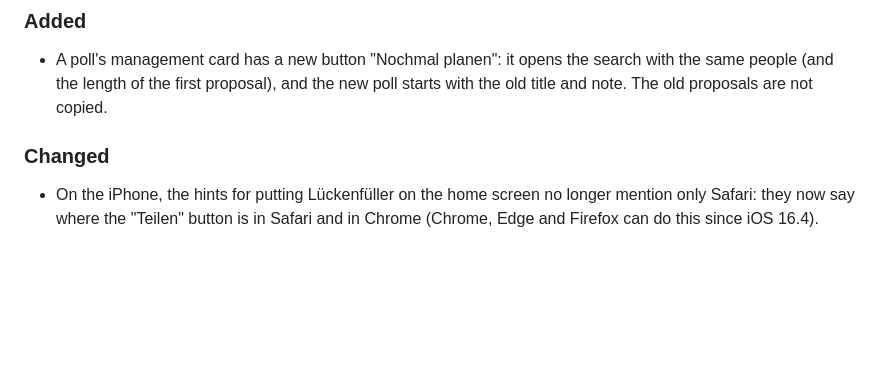
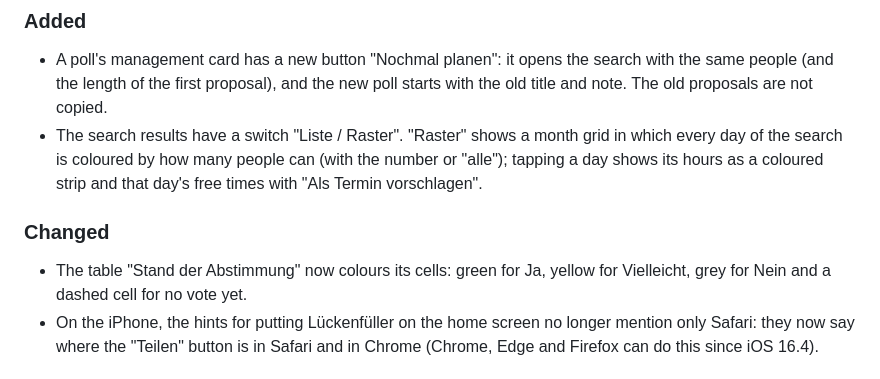
Before and after one commit to Dr-Nerdlove/gapfinder, a Markdown page: CHANGELOG.md, the part around the change. Drawn GitHub-style; blank space fills up the shorter version.

```diff
--- a/CHANGELOG.md
+++ b/CHANGELOG.md
@@ -8,9 +8,11 @@ versions follow `vMAJOR.MINOR.PATCH`.
 ### Added
 
 - A poll's management card has a new button "Nochmal planen": it opens the search with the same people (and the length of the first proposal), and the new poll starts with the old title and note. The old proposals are not copied.
+- The search results have a switch "Liste / Raster". "Raster" shows a month grid in which every day of the search is coloured by how many people can (with the number or "alle"); tapping a day shows its hours as a coloured strip and that day's free times with "Als Termin vorschlagen".
 
 ### Changed
 
+- The table "Stand der Abstimmung" now colours its cells: green for Ja, yellow for Vielleicht, grey for Nein and a dashed cell for no vote yet.
 - On the iPhone, the hints for putting Lückenfüller on the home screen no longer mention only Safari: they now say where the "Teilen" button is in Safari and in Chrome (Chrome, Edge and Firefox can do this since iOS 16.4).
 
 ## [2.3.0] - 2026-11-10
```
Also changed, not shown: README.md (+4 -0 lines), docs/PLAN.md (+1 -1 lines), docs/screenshots/fix-date/3-date-fixed-creator.png, docs/screenshots/fix-date/4-date-fixed-guest.png, docs/screenshots/search-grid.png (added), docs/screenshots/search-results.png, 8 other files.
